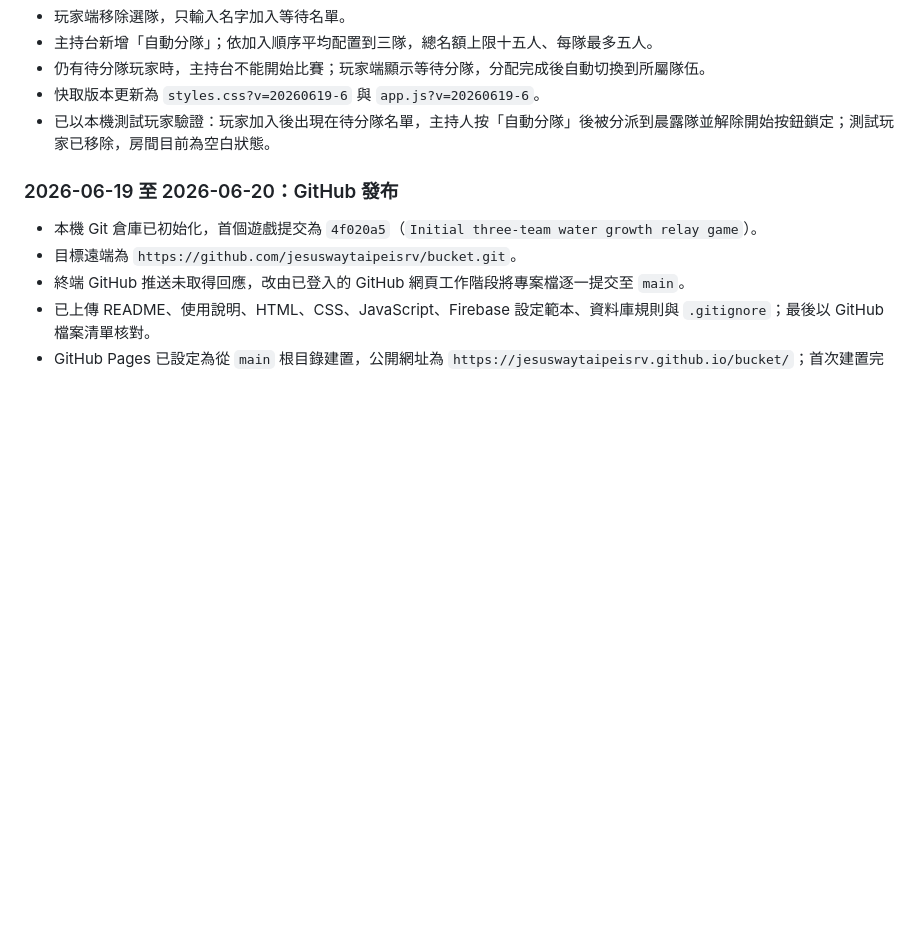
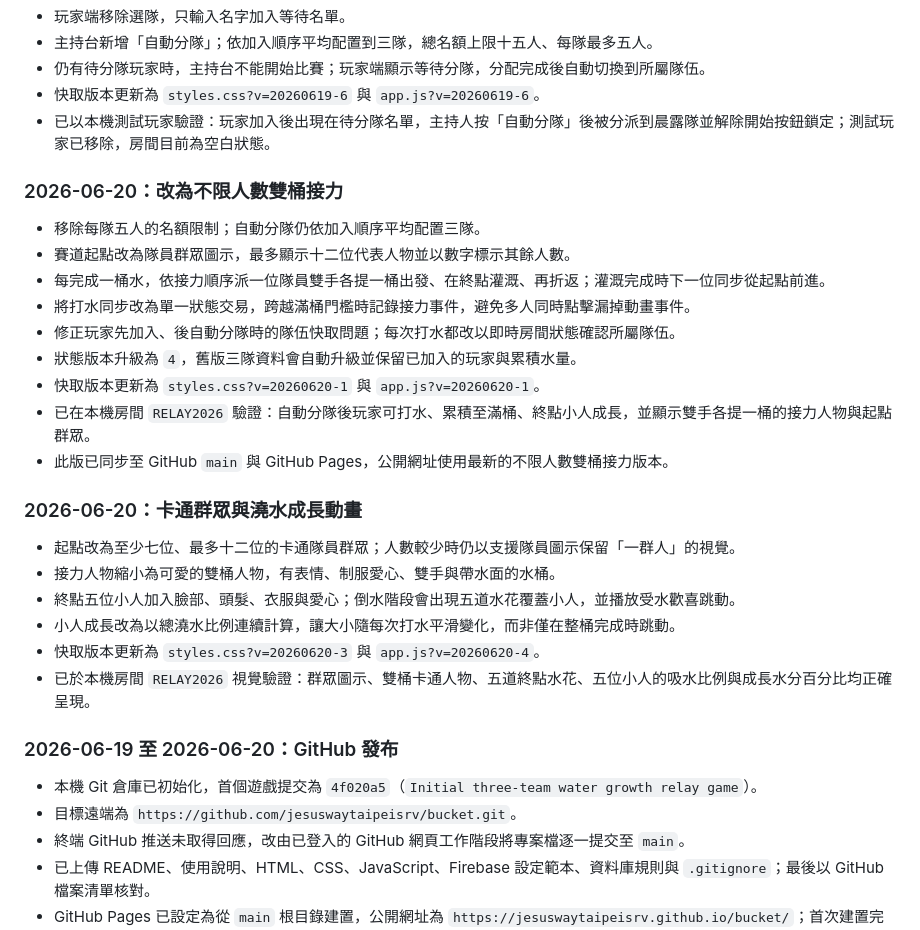
Before and after one commit to jesuswaytaipeisrv/bucket, a Markdown page: DEVELOPMENT_LOG.md, the part around the change. Rendered like a GitHub page; blank space fills up the shorter version.

```diff
--- a/DEVELOPMENT_LOG.md
+++ b/DEVELOPMENT_LOG.md
@@ -53,6 +53,27 @@
 - 快取版本更新為 `styles.css?v=20260619-6` 與 `app.js?v=20260619-6`。
 - 已以本機測試玩家驗證：玩家加入後出現在待分隊名單，主持人按「自動分隊」後被分派到晨露隊並解除開始按鈕鎖定；測試玩家已移除，房間目前為空白狀態。
 
+### 2026-06-20：改為不限人數雙桶接力
+
+- 移除每隊五人的名額限制；自動分隊仍依加入順序平均配置三隊。
+- 賽道起點改為隊員群眾圖示，最多顯示十二位代表人物並以數字標示其餘人數。
+- 每完成一桶水，依接力順序派一位隊員雙手各提一桶出發、在終點灌溉、再折返；灌溉完成時下一位同步從起點前進。
+- 將打水同步改為單一狀態交易，跨越滿桶門檻時記錄接力事件，避免多人同時點擊漏掉動畫事件。
+- 修正玩家先加入、後自動分隊時的隊伍快取問題；每次打水都改以即時房間狀態確認所屬隊伍。
+- 狀態版本升級為 `4`，舊版三隊資料會自動升級並保留已加入的玩家與累積水量。
+- 快取版本更新為 `styles.css?v=20260620-1` 與 `app.js?v=20260620-1`。
+- 已在本機房間 `RELAY2026` 驗證：自動分隊後玩家可打水、累積至滿桶、終點小人成長，並顯示雙手各提一桶的接力人物與起點群眾。
+- 此版已同步至 GitHub `main` 與 GitHub Pages，公開網址使用最新的不限人數雙桶接力版本。
+
+### 2026-06-20：卡通群眾與澆水成長動畫
+
+- 起點改為至少七位、最多十二位的卡通隊員群眾；人數較少時仍以支援隊員圖示保留「一群人」的視覺。
+- 接力人物縮小為可愛的雙桶人物，有表情、制服愛心、雙手與帶水面的水桶。
+- 終點五位小人加入臉部、頭髮、衣服與愛心；倒水階段會出現五道水花覆蓋小人，並播放受水歡喜跳動。
+- 小人成長改為以總澆水比例連續計算，讓大小隨每次打水平滑變化，而非僅在整桶完成時跳動。
+- 快取版本更新為 `styles.css?v=20260620-3` 與 `app.js?v=20260620-4`。
+- 已於本機房間 `RELAY2026` 視覺驗證：群眾圖示、雙桶卡通人物、五道終點水花、五位小人的吸水比例與成長水分百分比均正確呈現。
+
 ### 2026-06-19 至 2026-06-20：GitHub 發布
 
 - 本機 Git 倉庫已初始化，首個遊戲提交為 `4f020a5`（`Initial three-team water growth relay game`）。
```
